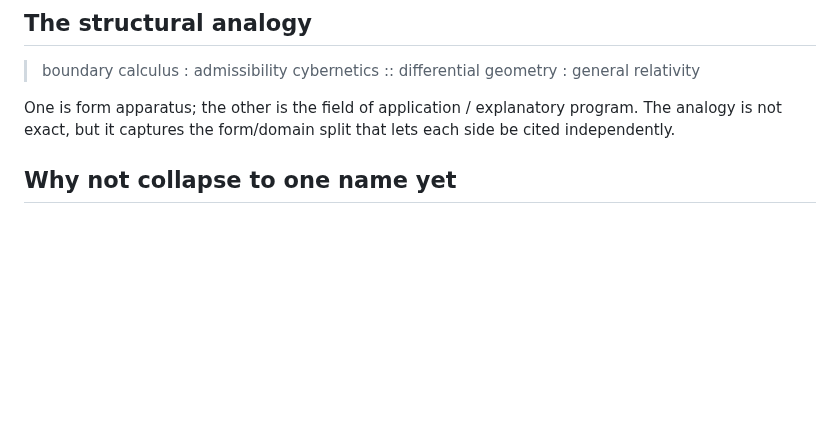
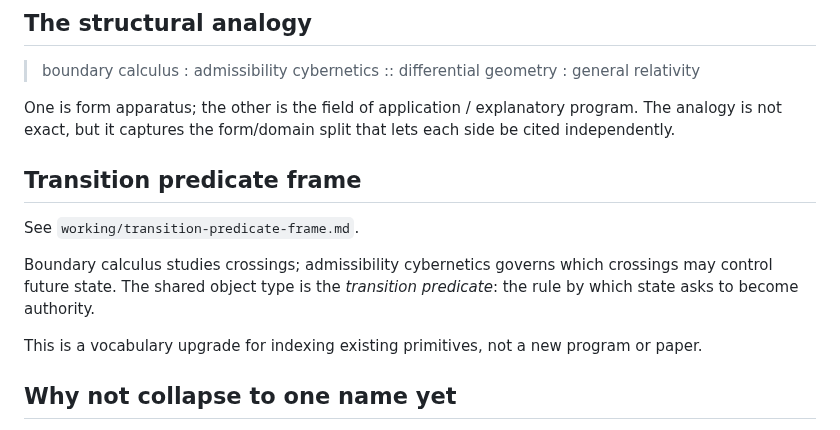
Before and after one commit to unpingable/papers, a Markdown page: working/boundary-calculus-program-candidate.md, the part around the change. Rendered like a GitHub page; blank space fills up the shorter version.

```diff
--- a/working/boundary-calculus-program-candidate.md
+++ b/working/boundary-calculus-program-candidate.md
@@ -40,6 +40,14 @@ Names the larger cybernetic claim:
 > boundary calculus : admissibility cybernetics :: differential geometry : general relativity
 
 One is form apparatus; the other is the field of application / explanatory program. The analogy is not exact, but it captures the form/domain split that lets each side be cited independently.
+
+## Transition predicate frame
+
+See `working/transition-predicate-frame.md`.
+
+Boundary calculus studies crossings; admissibility cybernetics governs which crossings may control future state. The shared object type is the *transition predicate*: the rule by which state asks to become authority.
+
+This is a vocabulary upgrade for indexing existing primitives, not a new program or paper.
 
 ## Why not collapse to one name yet
 
```
Also changed, not shown: working/map-actuates-audit-residue.md (+12 -0 lines), working/transition-predicate-frame.md (added, +70 -0 lines).
